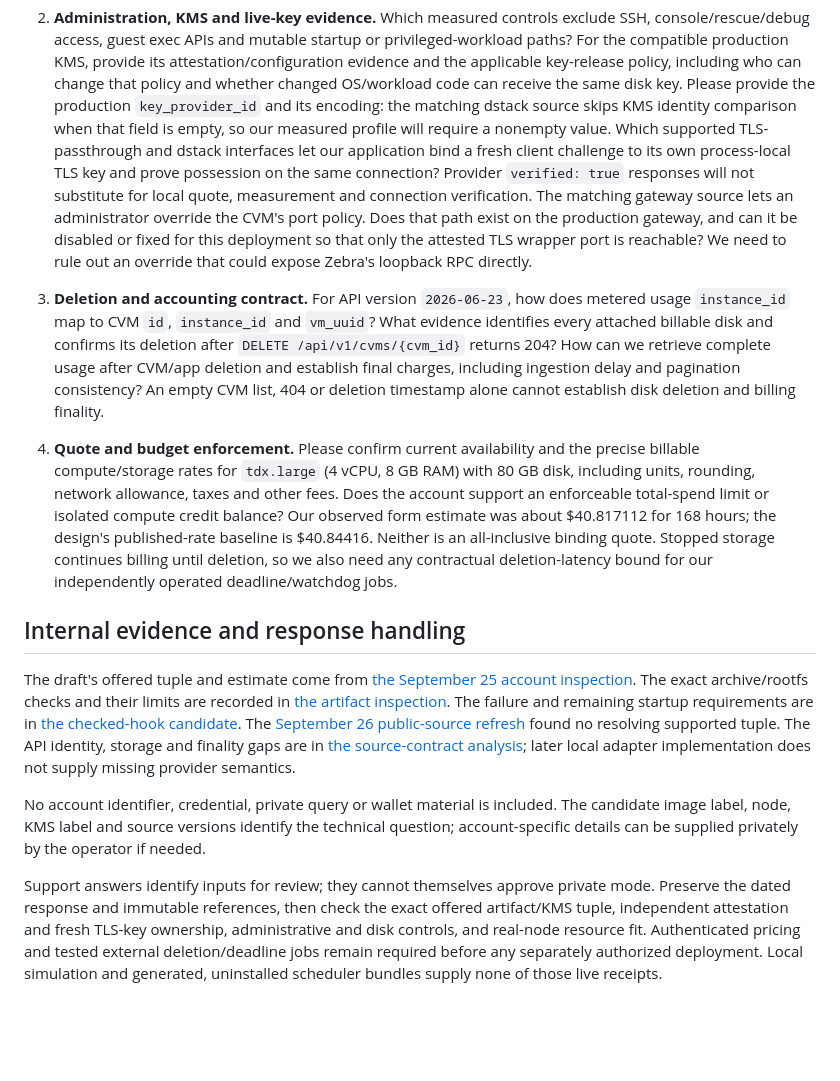
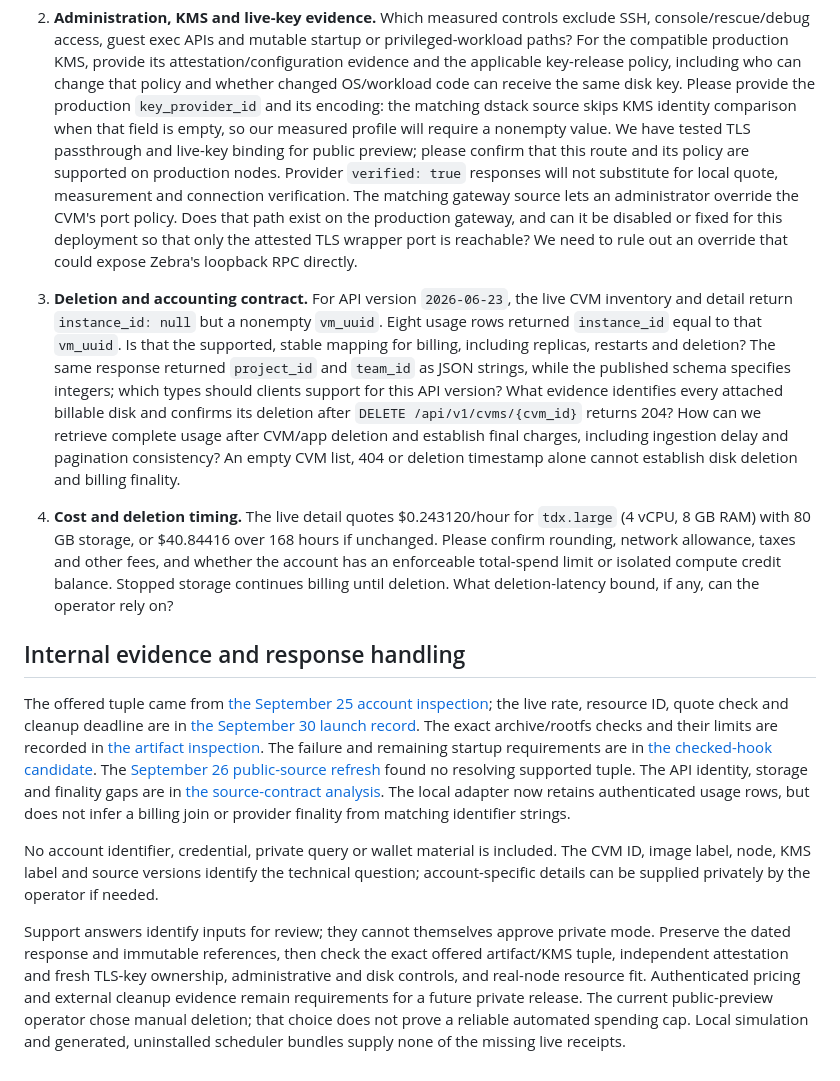
Before and after one commit to tamnys/ZECret-Service, a Markdown page: records/phala-support-request.md, the part around one of its changes. Rendered like a GitHub page; blank space fills up the shorter version.

Commit message:
Refresh Phala support draft after live preview

```diff
--- a/records/phala-support-request.md
+++ b/records/phala-support-request.md
@@ -56,49 +65,54 @@ changes require separate approval.
    can receive the same disk key. Please provide the production
    `key_provider_id` and its encoding: the matching dstack source skips KMS
    identity comparison when that field is empty, so our measured profile will
-   require a nonempty value. Which supported TLS-passthrough and dstack
-   interfaces let our application bind a fresh client challenge to its own
-   process-local TLS key and prove possession on the same connection? Provider
-   `verified: true` responses will not substitute for local quote, measurement
-   and connection verification. The matching gateway source lets an
-   administrator override the CVM's port policy. Does that path exist on the
-   production gateway, and can it be disabled or fixed for this deployment so
+   require a nonempty value. We have tested TLS passthrough and live-key
+   binding for public preview; please confirm that this route and its policy
+   are supported on production nodes. Provider `verified: true` responses will
+   not substitute for local quote, measurement and connection verification.
+   The matching gateway source lets an administrator override the CVM's port
+   policy. Does that path exist on the production gateway, and can it be
+   disabled or fixed for this deployment so
    that only the attested TLS wrapper port is reachable? We need to rule out an
    override that could expose Zebra's loopback RPC directly.
 
-3. **Deletion and accounting contract.** For API version `2026-06-23`, how does
-   metered usage `instance_id` map to CVM `id`, `instance_id` and `vm_uuid`?
-   What evidence identifies every attached billable disk and confirms its
+3. **Deletion and accounting contract.** For API version `2026-06-23`, the live
+   CVM inventory and detail return `instance_id: null` but a nonempty `vm_uuid`.
+   Eight usage rows returned `instance_id` equal to that `vm_uuid`. Is that the
+   supported, stable mapping for billing, including replicas, restarts and
+   deletion? The same response returned `project_id` and `team_id` as JSON
+   strings, while the published schema specifies integers; which types should
+   clients support for this API version? What evidence identifies every attached
+   billable disk and confirms its
    deletion after `DELETE /api/v1/cvms/{cvm_id}` returns 204? How can we retrieve
    complete usage after CVM/app deletion and establish final charges, including
    ingestion delay and pagination consistency? An empty CVM list, 404 or
    deletion timestamp alone cannot establish disk deletion and billing finality.
 
-4. **Quote and budget enforcement.** Please confirm current availability and
-   the precise billable compute/storage rates for `tdx.large` (4 vCPU, 8 GB RAM)
-   with 80 GB disk, including units, rounding, network allowance, taxes and other
-   fees. Does the account support an enforceable total-spend limit or isolated
-   compute credit balance? Our observed form estimate was about $40.817112 for
-   168 hours; the design's published-rate baseline is $40.84416. Neither is an
-   all-inclusive binding quote. Stopped storage continues billing until deletion,
-   so we also need any contractual deletion-latency bound for our independently
-   operated deadline/watchdog jobs.
+4. **Cost and deletion timing.** The live detail quotes $0.243120/hour for
+   `tdx.large` (4 vCPU, 8 GB RAM) with 80 GB storage, or $40.84416 over 168
+   hours if unchanged. Please confirm rounding, network allowance, taxes and
+   other fees, and whether the account has an enforceable total-spend limit or
+   isolated compute credit balance. Stopped storage continues billing until
+   deletion. What deletion-latency bound, if any, can the operator rely on?
 
 ## Internal evidence and response handling
 
-The draft's offered tuple and estimate come from
-[the September 25 account inspection](phala-account-preflight.md). The exact
+The offered tuple came from
+[the September 25 account inspection](phala-account-preflight.md); the live
+rate, resource ID, quote check and cleanup deadline are in
+[the September 30 launch record](phala-live-launch-2026-09-30.md). The exact
 archive/rootfs checks and their limits are recorded in
 [the artifact inspection](rootfs-artifact-inspection.md). The failure and
 remaining startup requirements are in
 [the checked-hook candidate](ephemeral-runtime-candidate.md). The
 [September 26 public-source refresh](phala-boot-support-refresh.md) found no
 resolving supported tuple. The API identity, storage and finality gaps are in
-[the source-contract analysis](live-lifecycle-adapter-plan.md); later local
-adapter implementation does not supply missing provider semantics.
+[the source-contract analysis](live-lifecycle-adapter-plan.md). The local
+adapter now retains authenticated usage rows, but does not infer a billing join
+or provider finality from matching identifier strings.
 
 No account identifier, credential, private query or wallet material is included.
-The candidate image label, node, KMS label and source versions identify the
+The CVM ID, image label, node, KMS label and source versions identify the
 technical question; account-specific details can be supplied privately by the
 operator if needed.
 
@@ -106,6 +120,8 @@ Support answers identify inputs for review; they cannot themselves approve
 private mode. Preserve the dated response and immutable references, then check
 the exact offered artifact/KMS tuple, independent attestation and fresh TLS-key
 ownership, administrative and disk controls, and real-node resource fit.
-Authenticated pricing and tested external deletion/deadline jobs remain required
-before any separately authorized deployment. Local simulation and generated,
-uninstalled scheduler bundles supply none of those live receipts.
+Authenticated pricing and external cleanup evidence remain requirements for a
+future private release. The current public-preview operator chose manual
+deletion; that choice does not prove a reliable automated spending cap. Local
+simulation and generated, uninstalled scheduler bundles supply none of the
+missing live receipts.
```
Also changed, not shown: other parts of records/phala-support-request.md (+16 -7 lines), records/phala-live-launch-2026-09-30.md (+7 -0 lines).
